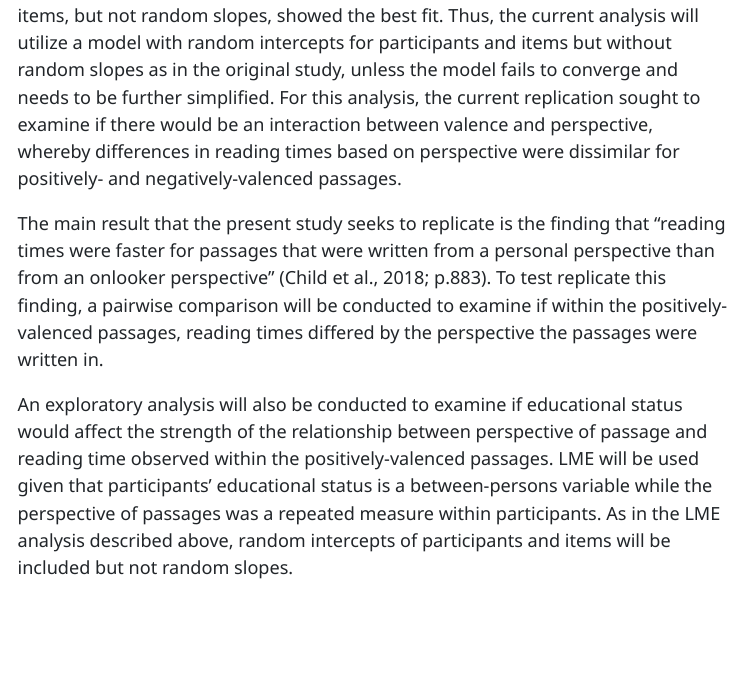
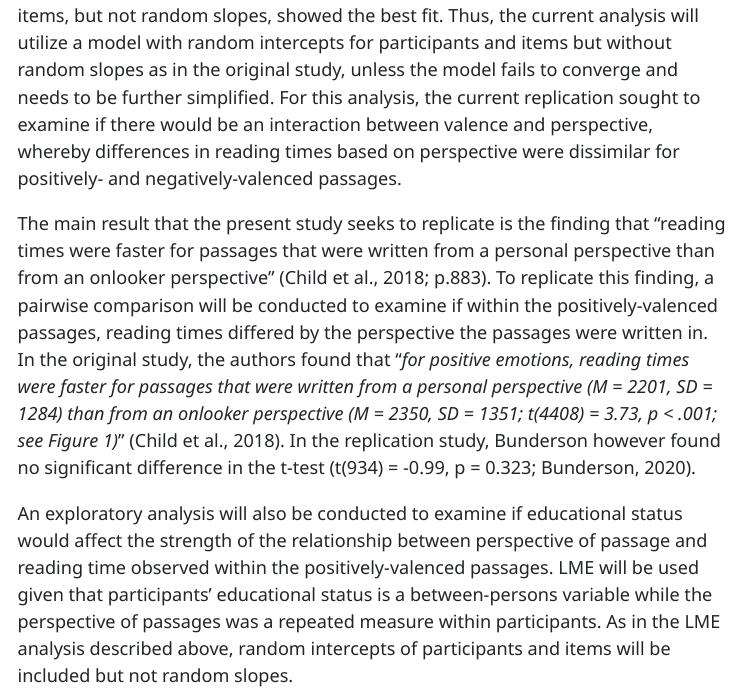
Before and after one commit to adaniabutto/child2018_rescue, a Quarto document (writeup/Replication Report Template.qmd): the page in a window 1100 px wide, from 6300 px down. The pictures show the output file writeup/Replication Report Template.html that the author committed with the source, opened offline; menus at the side of the page are left out; long lines of code are wrapped.

Commit message:
updated writeup to add test statistics

```diff
--- a/writeup/Replication Report Template.qmd
+++ b/writeup/Replication Report Template.qmd
@@ -77,7 +77,7 @@ However, to mimic the original study by Child et al. (2018) as closely as possib
 
 As in Child et al. (2018; p.882), "The reading times were analysed using linear mixed effect (LME) models. A natural log transformation was performed in order to normalise the data. We accounted for length effects of different passages by regressing (log) reading times against the number of characters per sentence. These regressions were calculated by participant. As a result, log-residual reading times with a mean (intercept) of zero (per participant) were entered into the analyses... Perspective as well as valence were included as fixed-effects into the analysis using deviation coding. In addition, we also included participants and items with random intercepts and slopes into the mixed models. For parameter reports, we used the default restricted maximum likelihood estimations provided by the lme4 package". Based on Akaike Information Criterion (AIC) scores, Child et al. (2018) found that the model including random intercepts of participants and items, but not random slopes, showed the best fit. Thus, the current analysis will utilize a model with random intercepts for participants and items but without random slopes as in the original study, unless the model fails to converge and needs to be further simplified. For this analysis, the current replication sought to examine if there would be an interaction between valence and perspective, whereby differences in reading times based on perspective were dissimilar for positively- and negatively-valenced passages.
 
-The main result that the present study seeks to replicate is the finding that "reading times were faster for passages that were written from a personal perspective than from an onlooker perspective" (Child et al., 2018; p.883). To test replicate this finding, a pairwise comparison will be conducted to examine if within the positively-valenced passages, reading times differed by the perspective the passages were written in.
+The main result that the present study seeks to replicate is the finding that "reading times were faster for passages that were written from a personal perspective than from an onlooker perspective" (Child et al., 2018; p.883). To replicate this finding, a pairwise comparison will be conducted to examine if within the positively-valenced passages, reading times differed by the perspective the passages were written in. In the original study, the authors found that "*for positive emotions, reading times were faster for passages that were written from a personal perspective (M = 2201, SD = 1284) than from an onlooker perspective (M = 2350, SD = 1351; t(4408) = 3.73, p < .001; see Figure 1)*" (Child et al., 2018). In the replication study, Bunderson however found no significant difference in the t-test (t(934) = -0.99, p = 0.323; Bunderson, 2020).
 
 An exploratory analysis will also be conducted to examine if educational status would affect the strength of the relationship between perspective of passage and reading time observed within the positively-valenced passages. LME will be used given that participants' educational status is a between-persons variable while the perspective of passages was a repeated measure within participants. As in the LME analysis described above, random intercepts of participants and items will be included but not random slopes.
 
```
Also changed, not shown: writeup/Replication Report Template.html, 1 other file.
